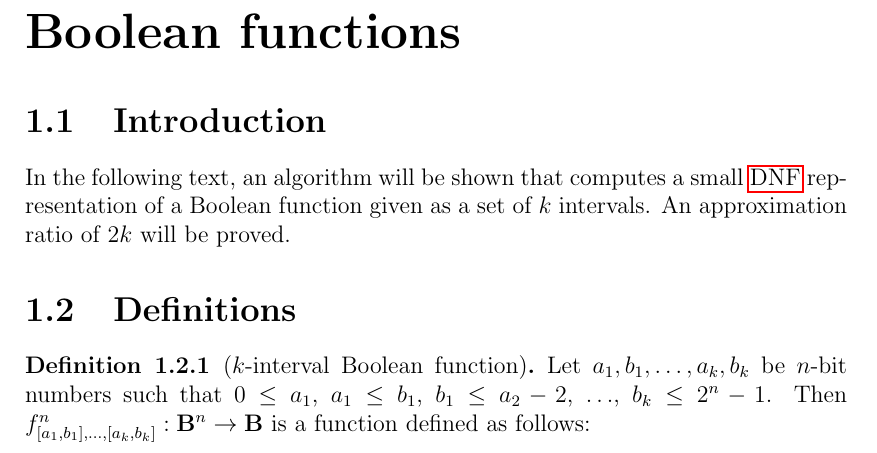
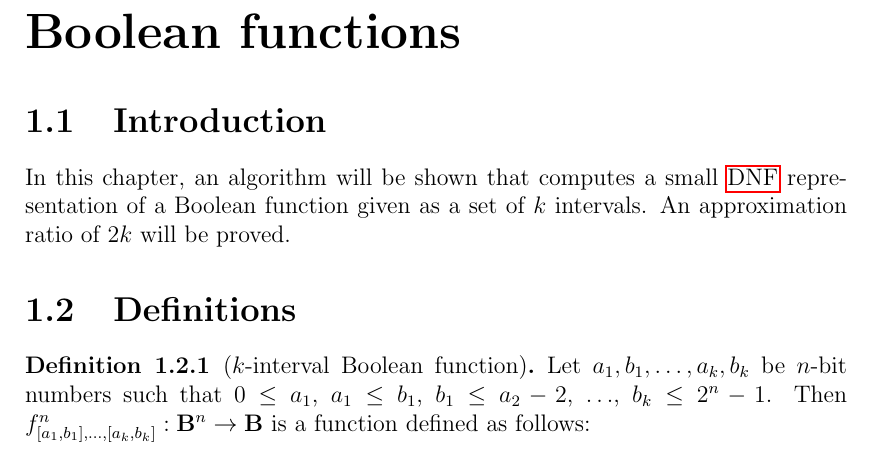
Before and after one commit to filipbartek/ibf, a LaTeX thesis (thesis.tex, which reads thesis/2kapprox.tex): part of page 6 of 9, cut so that both start at the same text. Compiled offline with pdfLaTeX.

Commit message:
Cosmetic

```diff
--- a/thesis/2kapprox.tex
+++ b/thesis/2kapprox.tex
@@ -3,7 +3,7 @@ for minimizing \texorpdfstring{\acrshort{dnf}}{DNF} representation
 of \texorpdfstring{$k$}{k}-interval Boolean functions}
 
 \section{Introduction}
-In the following text,
+In this chapter,
 an algorithm will be shown that computes
 a small \acrshort{dnf} representation
 of a Boolean function given as a set of $k$ intervals.
```
